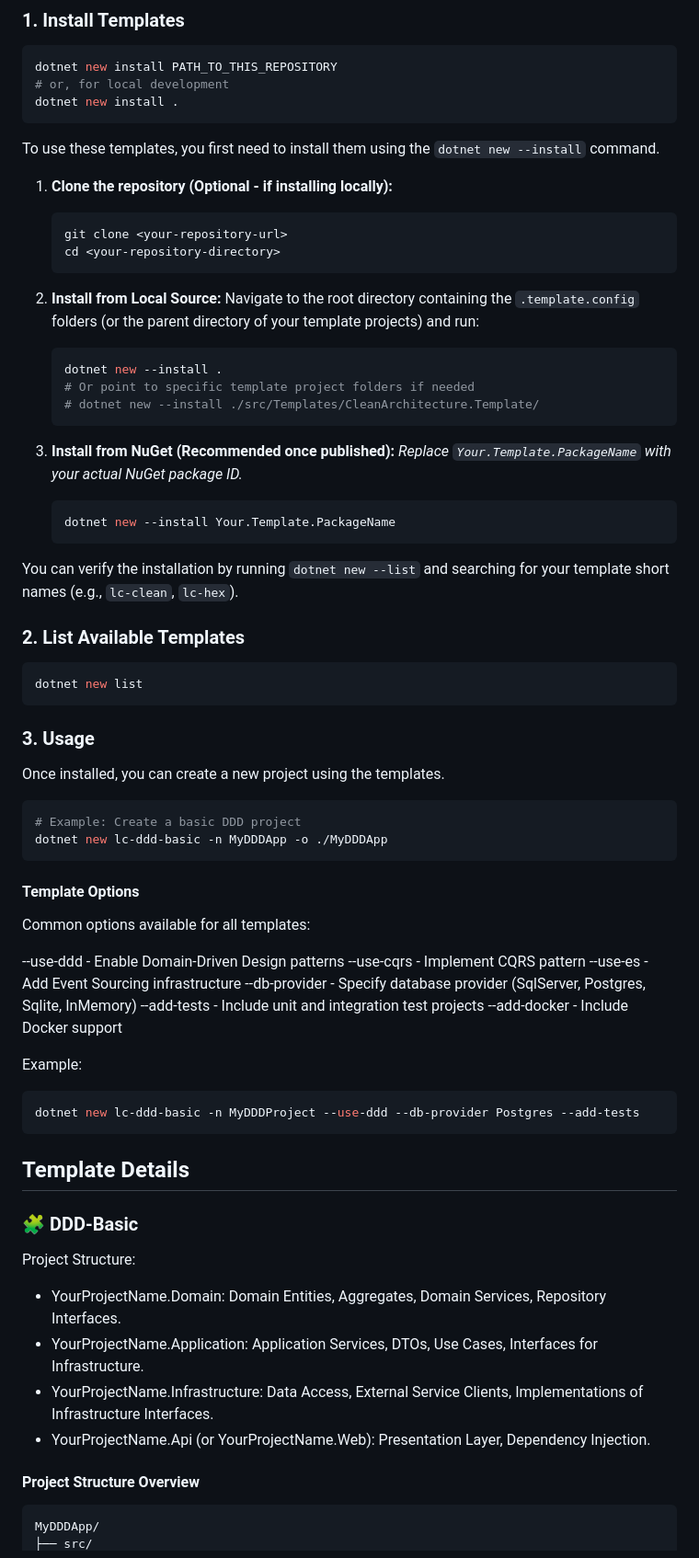
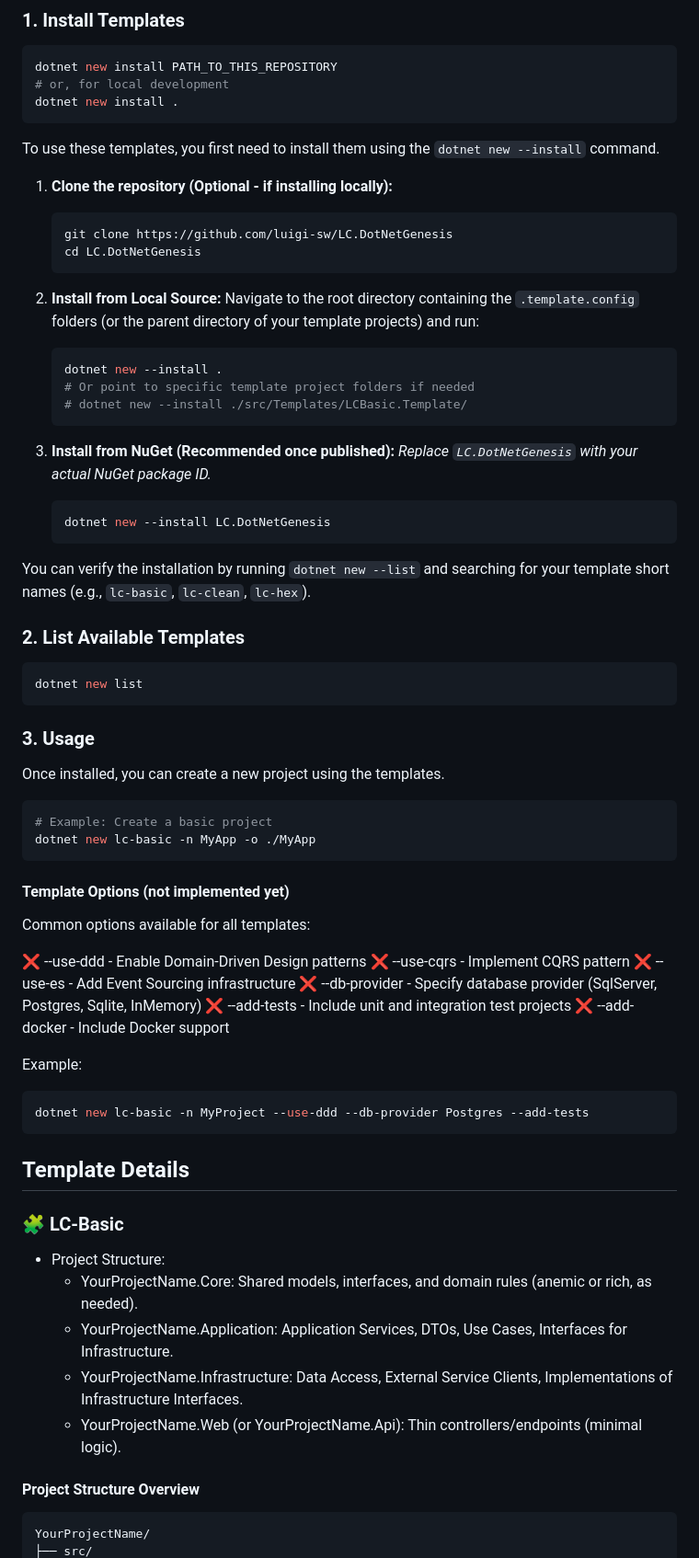
Before and after one commit to luigi-sw/LCSoft.DotNetGenesis, a Markdown page: README.md, the part around one of its changes. Shown at 92% size. Drawn GitHub-style.

````diff
--- a/README.md
+++ b/README.md
@@ -94,8 +95,8 @@ To use these templates, you first need to install them using the `dotnet new --i
 
 1.  **Clone the repository (Optional - if installing locally):**
     ```bash
-    git clone <your-repository-url>
-    cd <your-repository-directory>
+    git clone https://github.com/luigi-sw/LC.DotNetGenesis
+    cd LC.DotNetGenesis
     ```
 
 2.  **Install from Local Source:**
@@ -103,16 +104,16 @@ To use these templates, you first need to install them using the `dotnet new --i
     ```bash
     dotnet new --install .
     # Or point to specific template project folders if needed
-    # dotnet new --install ./src/Templates/CleanArchitecture.Template/
+    # dotnet new --install ./src/Templates/LCBasic.Template/
     ```
 
 3.  **Install from NuGet (Recommended once published):**
-    *Replace `Your.Template.PackageName` with your actual NuGet package ID.*
+    *Replace `LC.DotNetGenesis` with your actual NuGet package ID.*
     ```bash
-    dotnet new --install Your.Template.PackageName
+    dotnet new --install LC.DotNetGenesis
     ```
 
-You can verify the installation by running `dotnet new --list` and searching for your template short names (e.g., `lc-clean`, `lc-hex`).
+You can verify the installation by running `dotnet new --list` and searching for your template short names (e.g., `lc-basic`, `lc-clean`, `lc-hex`).
 
 ### 2. List Available Templates
 
@@ -125,37 +126,37 @@ dotnet new list
 Once installed, you can create a new project using the templates.
 
 ```bash
-# Example: Create a basic DDD project
-dotnet new lc-ddd-basic -n MyDDDApp -o ./MyDDDApp
+# Example: Create a basic project
+dotnet new lc-basic -n MyApp -o ./MyApp
 ```
 
-#### Template Options
+#### Template Options (not implemented yet)
 Common options available for all templates:
 
---use-ddd - Enable Domain-Driven Design patterns
---use-cqrs - Implement CQRS pattern
---use-es - Add Event Sourcing infrastructure
---db-provider - Specify database provider (SqlServer, Postgres, Sqlite, InMemory)
---add-tests - Include unit and integration test projects
---add-docker - Include Docker support
+❌ --use-ddd - Enable Domain-Driven Design patterns
+❌ --use-cqrs - Implement CQRS pattern
+❌ --use-es - Add Event Sourcing infrastructure
+❌ --db-provider - Specify database provider (SqlServer, Postgres, Sqlite, InMemory)
+❌ --add-tests - Include unit and integration test projects
+❌ --add-docker - Include Docker support
 
 Example:
 
 ```bash
-dotnet new lc-ddd-basic -n MyDDDProject --use-ddd --db-provider Postgres --add-tests
+dotnet new lc-basic -n MyProject --use-ddd --db-provider Postgres --add-tests
 ```
 
 ## Template Details
 
-### 🧩 DDD-Basic
-Project Structure:
+### 🧩 LC-Basic
 
-- YourProjectName.Domain: Domain Entities, Aggregates, Domain Services, Repository Interfaces.
-- YourProjectName.Application: Application Services, DTOs, Use Cases, Interfaces for Infrastructure.
-- YourProjectName.Infrastructure: Data Access, External Service Clients, Implementations of Infrastructure Interfaces.
-- YourProjectName.Api (or YourProjectName.Web): Presentation Layer, Dependency Injection.
+- Project Structure:
+    - YourProjectName.Core: Shared models, interfaces, and domain rules (anemic or rich, as needed).
+    - YourProjectName.Application: Application Services, DTOs, Use Cases, Interfaces for Infrastructure.
+    - YourProjectName.Infrastructure: Data Access, External Service Clients, Implementations of Infrastructure Interfaces.
+    - YourProjectName.Web (or YourProjectName.Api): Thin controllers/endpoints (minimal logic).
 
 #### Project Structure Overview
 ```cpp
-MyDDDApp/
+YourProjectName/
 ├── src/
````
Also changed, not shown: other parts of README.md (+36 -36 lines), docs/DDD-basic.md (added, +65 -0 lines).
